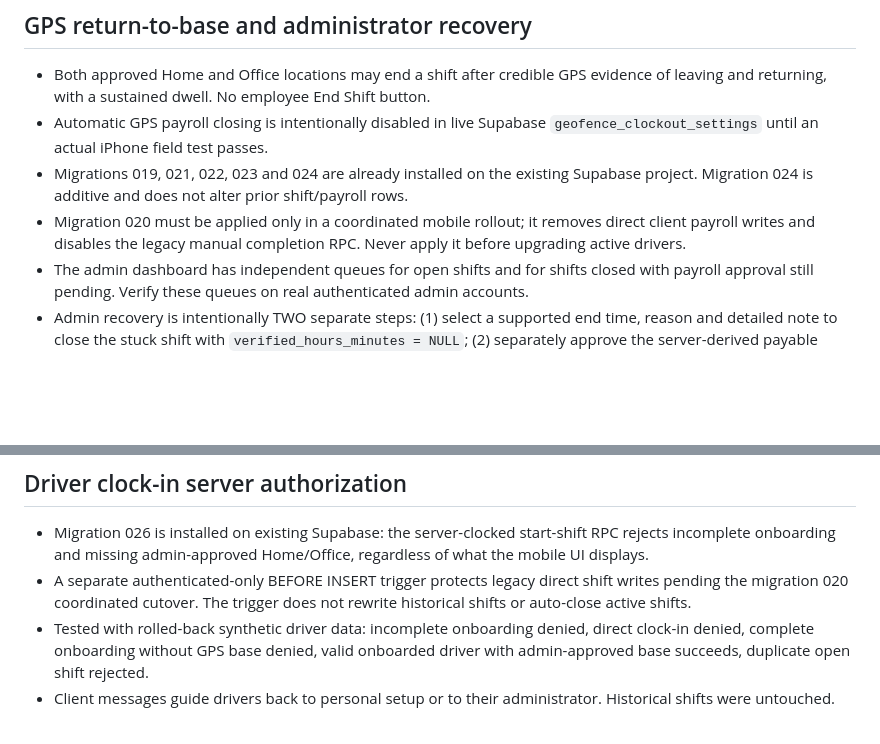
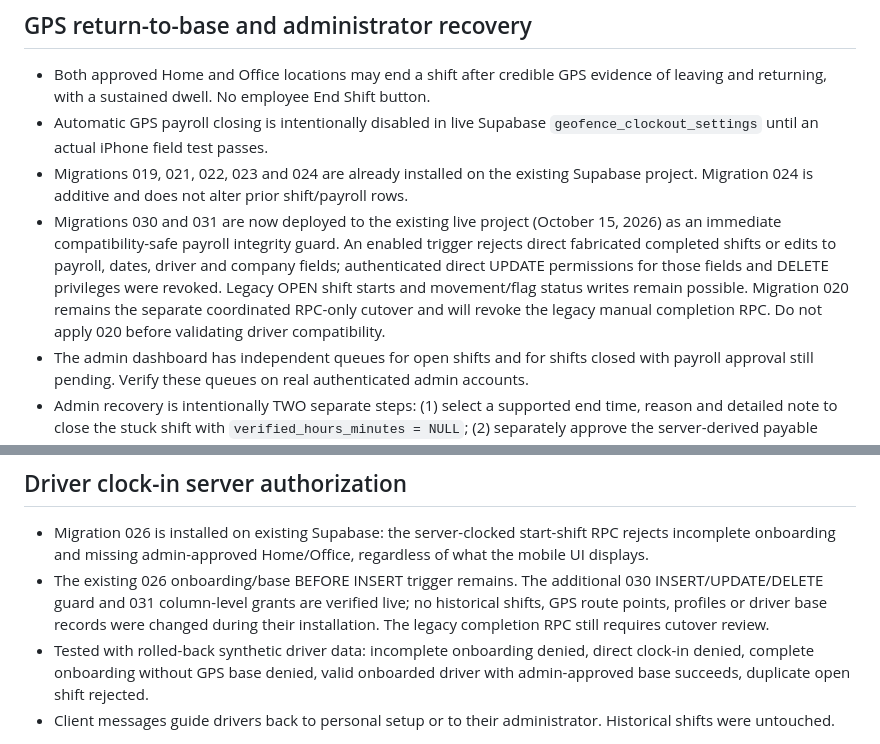
Before and after one commit to BTheCoderr/firstChoiceTransportation, a Markdown page: RELEASE.md, 2 parts joined by grey strips. GitHub-like rendering; blank space fills up the shorter version.

Commit message:
docs: record verified live 030/031 payroll guard and remaining 020 cutover

```diff
--- a/RELEASE.md
+++ b/RELEASE.md
@@ -47,7 +47,7 @@ This app contains employee location and payroll-related records. Do not reopen p
 - Both approved Home and Office locations may end a shift after credible GPS evidence of leaving and returning, with a sustained dwell. No employee End Shift button.
 - Automatic GPS payroll closing is intentionally disabled in live Supabase `geofence_clockout_settings` until an actual iPhone field test passes.
 - Migrations 019, 021, 022, 023 and 024 are already installed on the existing Supabase project. Migration 024 is additive and does not alter prior shift/payroll rows.
-- Migration 020 must be applied only in a coordinated mobile rollout; it removes direct client payroll writes and disables the legacy manual completion RPC. Never apply it before upgrading active drivers.
+- Migrations 030 and 031 are now deployed to the existing live project (October 15, 2026) as an immediate compatibility-safe payroll integrity guard. An enabled trigger rejects direct fabricated completed shifts or edits to payroll, dates, driver and company fields; authenticated direct UPDATE permissions for those fields and DELETE privileges were revoked. Legacy OPEN shift starts and movement/flag status writes remain possible. Migration 020 remains the separate coordinated RPC-only cutover and will revoke the legacy manual completion RPC. Do not apply 020 before validating driver compatibility.
 - The admin dashboard has independent queues for open shifts and for shifts closed with payroll approval still pending. Verify these queues on real authenticated admin accounts.
 - Admin recovery is intentionally TWO separate steps: (1) select a supported end time, reason and detailed note to close the stuck shift with `verified_hours_minutes = NULL`; (2) separately approve the server-derived payable minutes with another note. Both actions have immutable company-scoped audit events.
 - Review evidence carefully before choosing an end time. The backend permits only end times between clock-in and the current time and within 24 hours of start. Existing historical open shifts must not be auto-closed or assigned invented hours.
@@ -57,7 +57,7 @@ This app contains employee location and payroll-related records. Do not reopen p
 ## Driver clock-in server authorization
 
 - Migration 026 is installed on existing Supabase: the server-clocked start-shift RPC rejects incomplete onboarding and missing admin-approved Home/Office, regardless of what the mobile UI displays.
-- A separate authenticated-only BEFORE INSERT trigger protects legacy direct shift writes pending the migration 020 coordinated cutover. The trigger does not rewrite historical shifts or auto-close active shifts.
+- The existing 026 onboarding/base BEFORE INSERT trigger remains. The additional 030 INSERT/UPDATE/DELETE guard and 031 column-level grants are verified live; no historical shifts, GPS route points, profiles or driver base records were changed during their installation. The legacy completion RPC still requires cutover review.
 - Tested with rolled-back synthetic driver data: incomplete onboarding denied, direct clock-in denied, complete onboarding without GPS base denied, valid onboarded driver with admin-approved base succeeds, duplicate open shift rejected.
 - Client messages guide drivers back to personal setup or to their administrator. Historical shifts were untouched.
 
```
